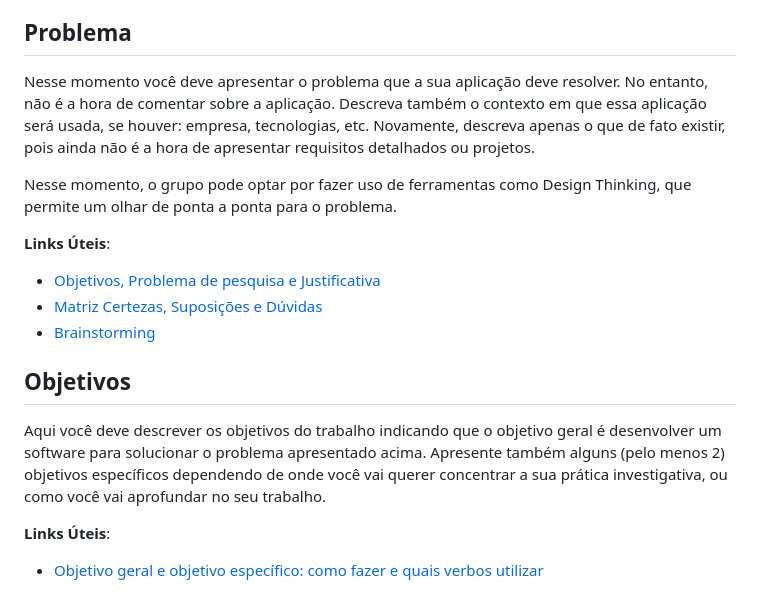
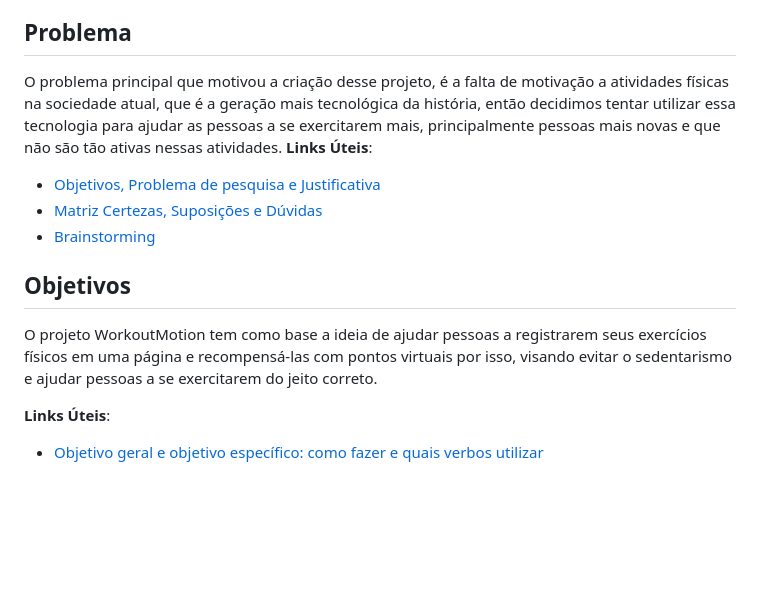
Before and after one commit to ICEI-PUC-Minas-PMGCC-TI/ti-1-pmg-cc-t-20241-workoutmotion, a Markdown page: docs/README.md, the part around the change. GitHub-like rendering; blank space fills up the shorter version.

```diff
--- a/docs/README.md
+++ b/docs/README.md
@@ -20,10 +20,7 @@ Esta seção traz explicações breves sobre o conjunto de artefatos que precisa
 
 ## Problema
 
-Nesse momento você deve apresentar o problema que a sua aplicação deve resolver. No entanto, não é a hora de comentar sobre a aplicação. Descreva também o contexto em que essa aplicação será usada, se houver: empresa, tecnologias, etc. Novamente, descreva apenas o que de fato existir, pois ainda não é a hora de apresentar requisitos detalhados ou projetos.
-
-Nesse momento, o grupo pode optar por fazer uso de ferramentas como Design Thinking, que permite um olhar de ponta a ponta para o problema.
-
+O problema principal que motivou a criação desse projeto, é a falta de motivação a atividades físicas na sociedade atual, que é a geração mais tecnológica da história, então decidimos tentar utilizar essa tecnologia para ajudar as pessoas a se exercitarem mais, principalmente pessoas mais novas e que não são tão ativas nessas atividades.
 **Links Úteis**:
 
 - [Objetivos, Problema de pesquisa e Justificativa](https://medium.com/@versioparole/objetivos-problema-de-pesquisa-e-justificativa-c98c8233b9c3)
@@ -32,7 +29,8 @@ Nesse momento, o grupo pode optar por fazer uso de ferramentas como Design Think
 
 ## Objetivos
 
-Aqui você deve descrever os objetivos do trabalho indicando que o objetivo geral é desenvolver um software para solucionar o problema apresentado acima. Apresente também alguns (pelo menos 2) objetivos específicos dependendo de onde você vai querer concentrar a sua prática investigativa, ou como você vai aprofundar no seu trabalho.
+O projeto WorkoutMotion tem como base a ideia de ajudar pessoas a registrarem seus exercícios físicos em uma página e recompensá-las com pontos virtuais por isso, visando evitar o sedentarismo e ajudar pessoas a se
+exercitarem do jeito correto.
 
 **Links Úteis**:
 
```
